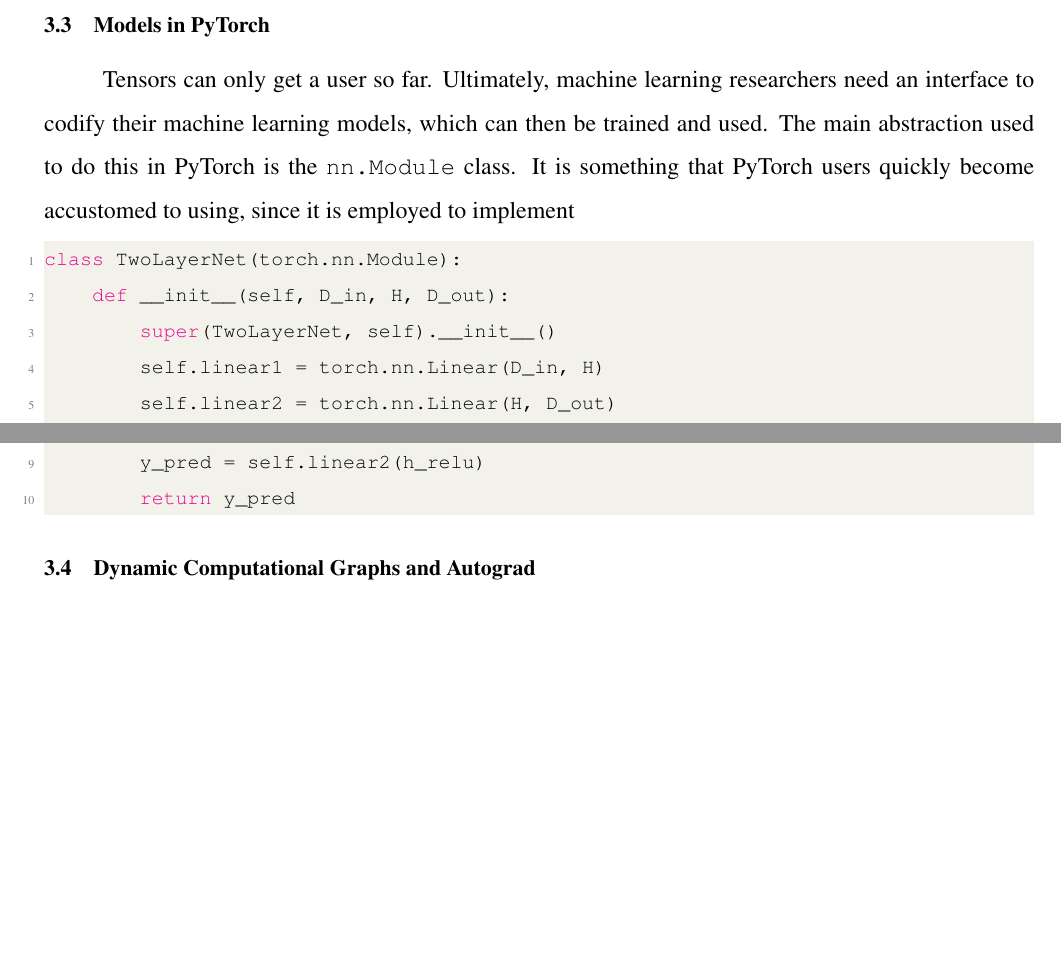
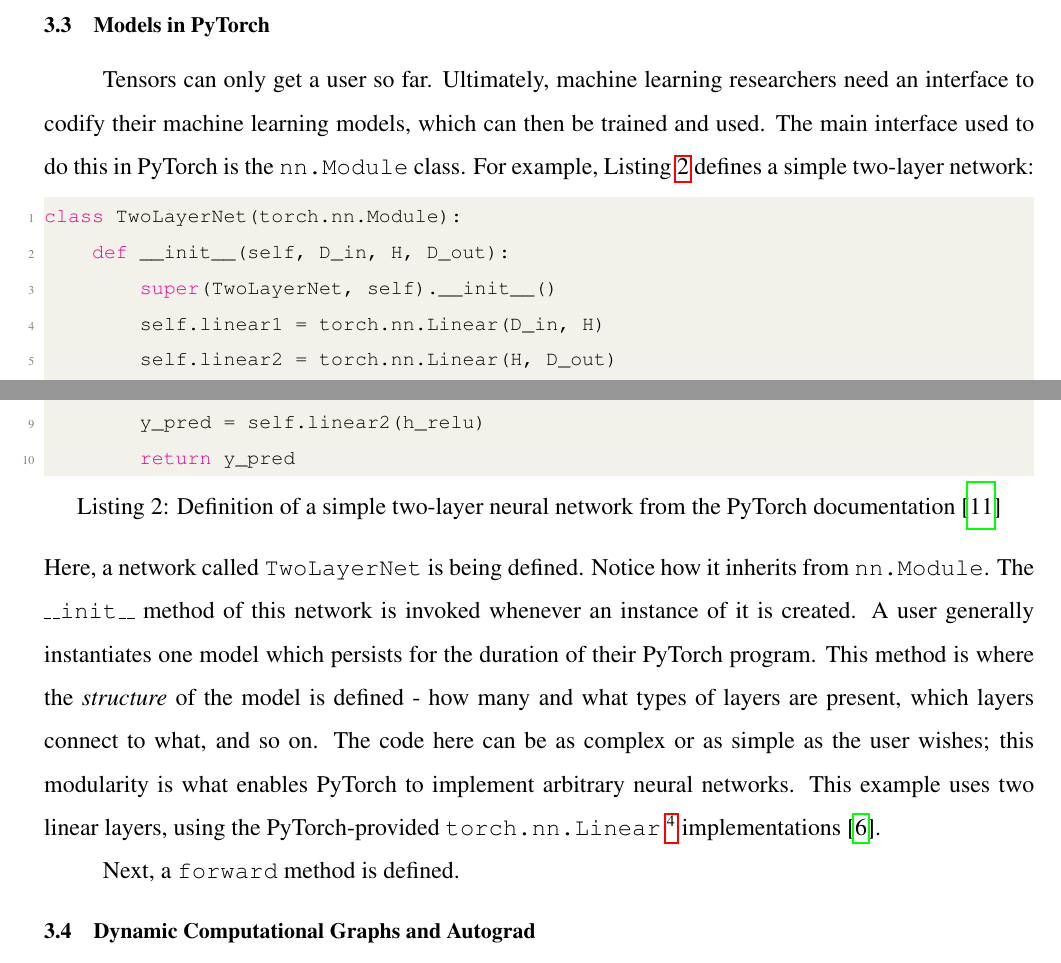
Before and after one commit to izaakniksan/engsci_thesis, a LaTeX document (Interim Report/Interim_Report.tex): two parts of pages 13 and 14 of 18, joined at a grey line, cut so that both start at the same text, the shorter picture padded with empty space. Compiled offline with pdfLaTeX.

Commit message:
Working on nn.Module description

```diff
--- a/Interim Report/Interim_Report.tex
+++ b/Interim Report/Interim_Report.tex
@@ -257,9 +257,9 @@
 %%%%%%%%%%%%%%%%%%%%%%%%%%%%%%%%%%%%%%%%%%%%%%%%%%%%%%%%%%
 
 \cvprsubsection{Models in PyTorch}
-Tensors can only get a user so far. Ultimately, machine learning researchers need an interface to codify their machine learning models, which can then be trained and used. The main abstraction used to do this in PyTorch is the \texttt{nn.Module} class. It is something that PyTorch users quickly become accustomed to using, since it is employed to implement
+Tensors can only get a user so far. Ultimately, machine learning researchers need an interface to codify their machine learning models, which can then be trained and used. The main interface used to do this in PyTorch is the \texttt{nn.Module} class. For example, Listing \ref{listing:nn.module_example} defines a simple two-layer network:
 \par
-\begin{lstlisting}[language=Python, caption={}, label={listing:nn.module_example}]
+\begin{lstlisting}[language=Python, caption={Definition of a simple two-layer neural network from the PyTorch documentation \cite{pytorch_tutorial}}, label={listing:nn.module_example}]
 class TwoLayerNet(torch.nn.Module):
     def __init__(self, D_in, H, D_out):
         super(TwoLayerNet, self).__init__()
@@ -271,7 +271,13 @@
         y_pred = self.linear2(h_relu)
         return y_pred
 \end{lstlisting}
+Here, a network called \texttt{TwoLayerNet} is being defined. Notice how it inherits from \texttt{nn.Module}. The \texttt{\_\_init\_\_} method of this network is invoked whenever an instance of it is created. A user generally instantiates one model which persists for the duration of their PyTorch program. This method is where the \textit{structure} of the model is defined - how many and what types of layers are present, which layers connect to what, and so on. The code here can be as complex or as simple as the user wishes; this modularity is what enables PyTorch to implement arbitrary neural networks. This example uses two linear layers, using the PyTorch-provided \texttt{torch.nn.Linear} \footnote{The \texttt{torch.nn.Linear} layer applies the linear transformation $y=xA^T + b$} implementations \cite{pytorch_docs}.
+\par
+
+Next, a \texttt{forward} method is defined.
+
 % named_parameters()
+% init registers automatically as parameters?
 
 %%%%%%%%% PROGRESS TO DATE::Dynamic Computational Graphs and Autograd
 \cvprsubsection{Dynamic Computational Graphs and Autograd}
```
Also changed, not shown: Interim Report/references.bib (+15 -1 lines).
